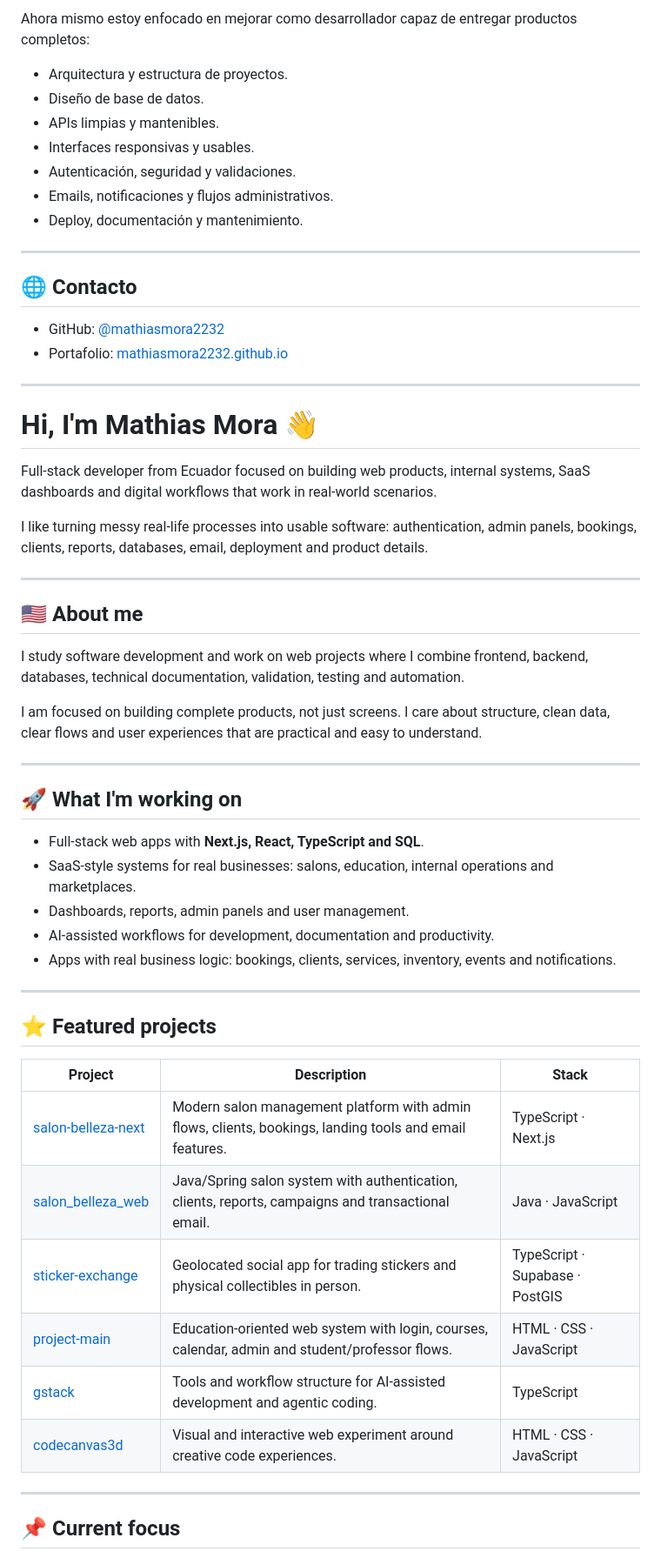
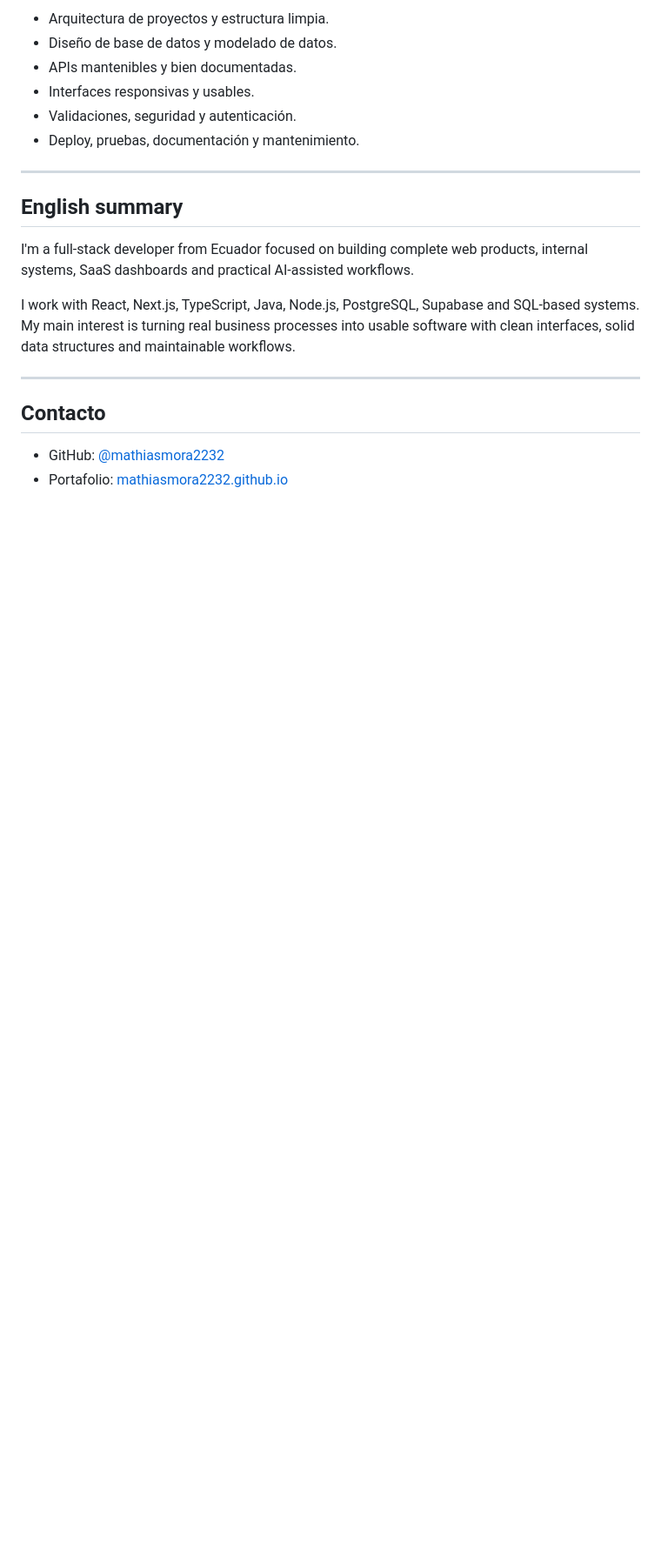
Before and after one commit to mathiasmora2232/mathiasmora2232, a Markdown page: README.md, the part around one of its changes. Shown at 87% size. GitHub-like rendering; blank space fills up the shorter version.

```diff
--- a/README.md
+++ b/README.md
@@ -89,61 +96,22 @@ Estoy construyendo experiencia en productos completos, no solo pantallas bonitas
 
-Ahora mismo estoy enfocado en mejorar como desarrollador capaz de entregar productos completos:
-
-- Arquitectura y estructura de proyectos.
-- Diseño de base de datos.
-- APIs limpias y mantenibles.
+- Arquitectura de proyectos y estructura limpia.
+- Diseño de base de datos y modelado de datos.
+- APIs mantenibles y bien documentadas.
 - Interfaces responsivas y usables.
-- Autenticación, seguridad y validaciones.
-- Emails, notificaciones y flujos administrativos.
-- Deploy, documentación y mantenimiento.
+- Validaciones, seguridad y autenticación.
+- Deploy, pruebas, documentación y mantenimiento.
 
 ---
 
-## 🌐 Contacto
+## English summary
+
+I'm a full-stack developer from Ecuador focused on building complete web products, internal systems, SaaS dashboards and practical AI-assisted workflows.
+
+I work with React, Next.js, TypeScript, Java, Node.js, PostgreSQL, Supabase and SQL-based systems. My main interest is turning real business processes into usable software with clean interfaces, solid data structures and maintainable workflows.
+
+---
+
+## Contacto
 
 - GitHub: [@mathiasmora2232](https://github.com/mathiasmora2232)
 - Portafolio: [mathiasmora2232.github.io](https://mathiasmora2232.github.io)
-
----
-
-# Hi, I'm Mathias Mora 👋
-
-Full-stack developer from Ecuador focused on building web products, internal systems, SaaS dashboards and digital workflows that work in real-world scenarios.
-
-I like turning messy real-life processes into usable software: authentication, admin panels, bookings, clients, reports, databases, email, deployment and product details.
-
----
-
-## 🇺🇸 About me
-
-I study software development and work on web projects where I combine frontend, backend, databases, technical documentation, validation, testing and automation.
-
-I am focused on building complete products, not just screens. I care about structure, clean data, clear flows and user experiences that are practical and easy to understand.
-
----
-
-## 🚀 What I'm working on
-
-- Full-stack web apps with **Next.js, React, TypeScript and SQL**.
-- SaaS-style systems for real businesses: salons, education, internal operations and marketplaces.
-- Dashboards, reports, admin panels and user management.
-- AI-assisted workflows for development, documentation and productivity.
-- Apps with real business logic: bookings, clients, services, inventory, events and notifications.
-
----
-
-## ⭐ Featured projects
-
-| Project | Description | Stack |
-| --- | --- | --- |
-| [salon-belleza-next](https://github.com/mathiasmora2232/salon-belleza-next) | Modern salon management platform with admin flows, clients, bookings, landing tools and email features. | TypeScript · Next.js |
-| [salon_belleza_web](https://github.com/mathiasmora2232/salon_belleza_web) | Java/Spring salon system with authentication, clients, reports, campaigns and transactional email. | Java · JavaScript |
-| [sticker-exchange](https://github.com/mathiasmora2232/sticker-exchange) | Geolocated social app for trading stickers and physical collectibles in person. | TypeScript · Supabase · PostGIS |
-| [project-main](https://github.com/mathiasmora2232/project-main) | Education-oriented web system with login, courses, calendar, admin and student/professor flows. | HTML · CSS · JavaScript |
-| [gstack](https://github.com/mathiasmora2232/gstack) | Tools and workflow structure for AI-assisted development and agentic coding. | TypeScript |
-| [codecanvas3d](https://github.com/mathiasmora2232/codecanvas3d) | Visual and interactive web experiment around creative code experiences. | HTML · CSS · JavaScript |
-
----
-
-## 📌 Current focus
-
```
Also changed, not shown: other parts of README.md (+34 -43 lines).
